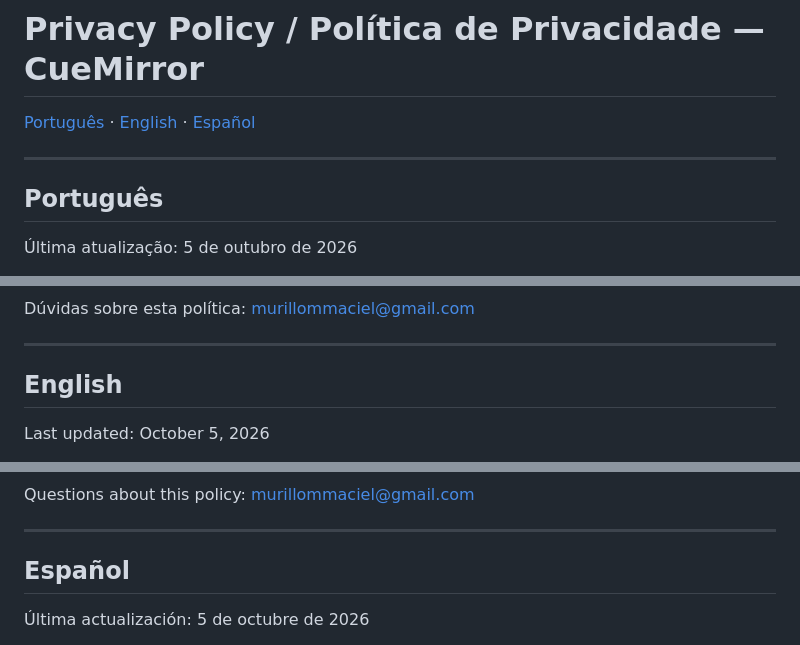
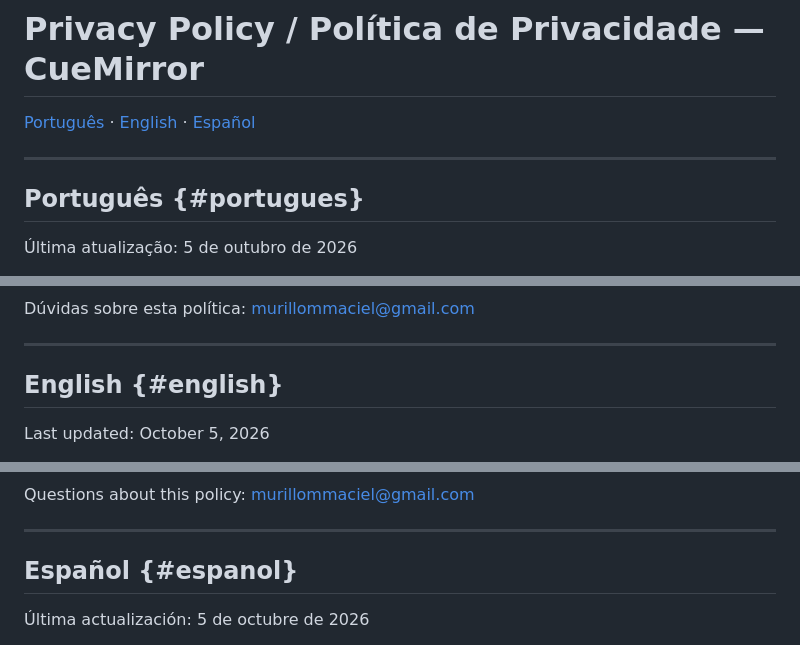
Before and after one commit to MurilloMaciel/cuemirror-site, a Markdown page: privacy.md, 3 parts joined by grey strips. Rendered like a GitHub page.

```diff
--- a/privacy.md
+++ b/privacy.md
@@ -8,7 +8,7 @@ title: Privacy Policy / Política de Privacidade — CueMirror
 
 ---
 
-## Português
+## Português {#portugues}
 
 Última atualização: 5 de outubro de 2026
 
@@ -66,7 +66,7 @@ Dúvidas sobre esta política: murillommaciel@gmail.com
 
 ---
 
-## English
+## English {#english}
 
 Last updated: October 5, 2026
 
@@ -124,7 +124,7 @@ Questions about this policy: murillommaciel@gmail.com
 
 ---
 
-## Español
+## Español {#espanol}
 
 Última actualización: 5 de octubre de 2026
 
```
Also changed, not shown: other parts of privacy.md (+1 -1 lines).
